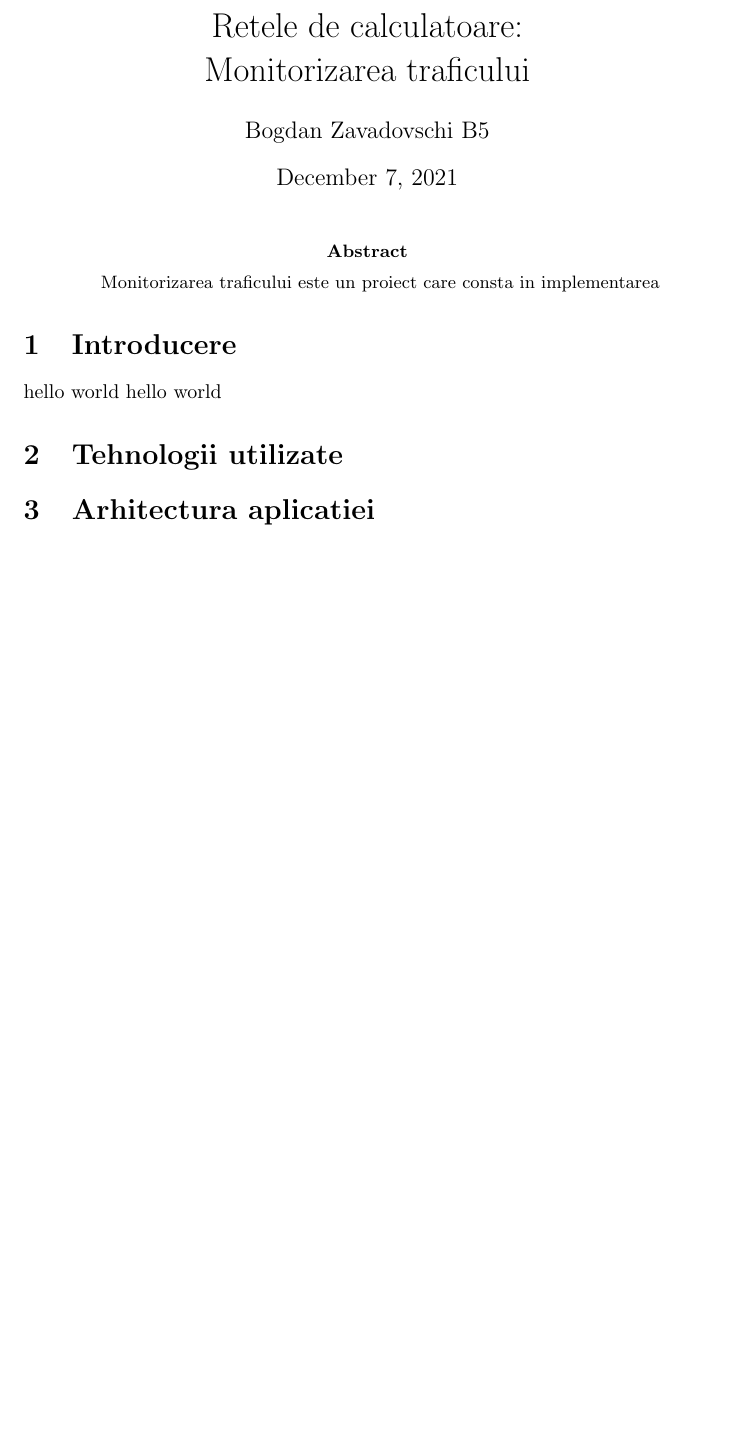
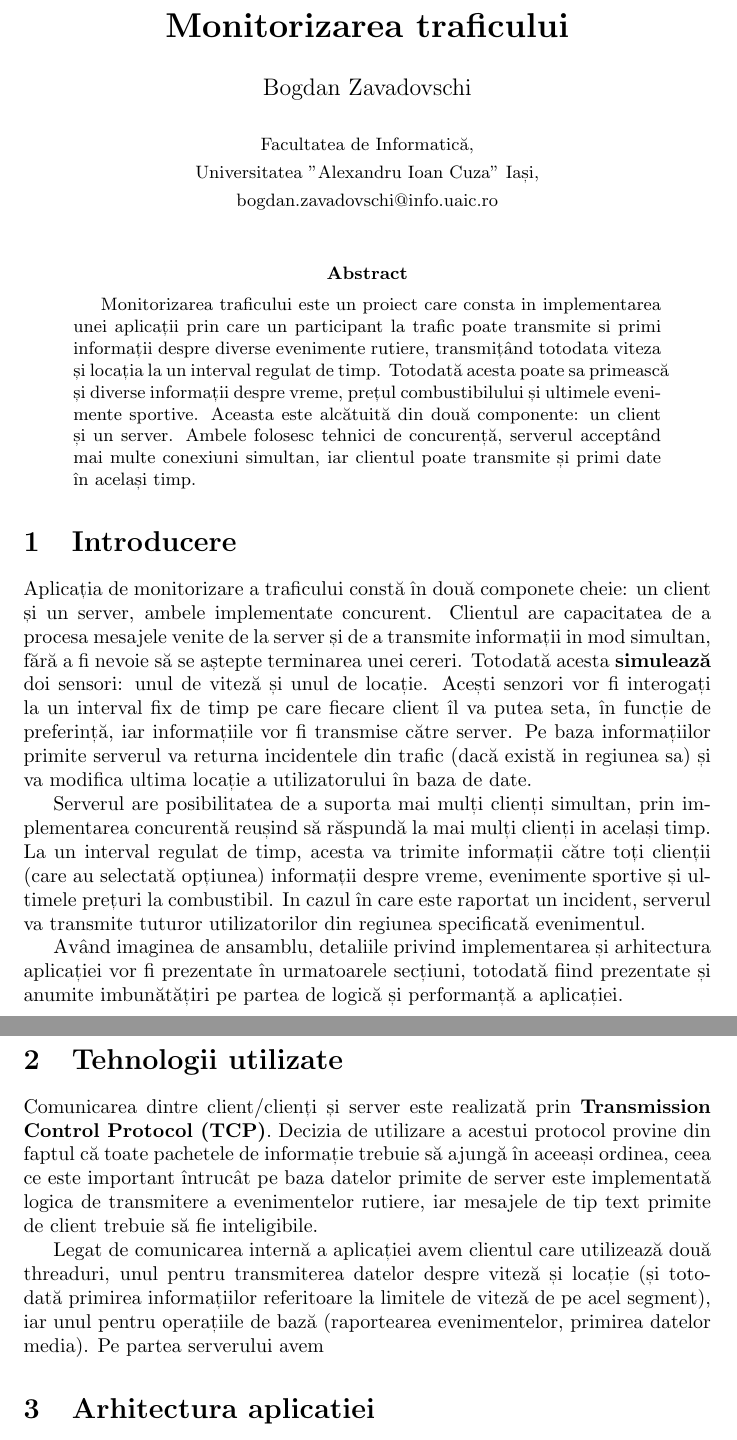
Before and after one commit to zaBogdan/TrafficMonitoring, a LaTeX paper (documentation/Documentation.tex): part of the page before the commit and two parts of pages 1 and 2 of 2 after it, the two joined at a grey line, cut at the place of the change, the shorter picture padded with empty space. Compiled offline with pdfLaTeX.

Commit message:
Abstract, introduction and first part of Tech used

```diff
--- a/documentation/Documentation.tex
+++ b/documentation/Documentation.tex
@@ -3,22 +3,34 @@
 % \usepackage{amsmath}
 
 
-\author{Bogdan Zavadovschi B5}
+\author{Bogdan Zavadovschi \protect\\
+\protect\\
+\small Facultatea de Informatică,
+\protect\\
+\small Universitatea "Alexandru Ioan Cuza" Iași,
+\protect\\
+\small bogdan.zavadovschi@info.uaic.ro}
 \title{
-    Retele de calculatoare: \protect\\
-    Monitorizarea traficului
-    }
+    \textbf{Monitorizarea traficului}
+}
+\date{}
 
 
 \begin{document}
 \maketitle
 \begin{abstract}
-    Monitorizarea traficului este un proiect care consta in implementarea
+    Monitorizarea traficului este un proiect care consta in implementarea unei aplicații prin care un participant la trafic poate transmite si primi informații despre diverse evenimente rutiere, transmițând totodata viteza și locația la un interval regulat de timp. Totodată acesta poate sa primească și diverse informații despre vreme, prețul combustibilului și ultimele evenimente sportive. Aceasta este alcătuită din două componente: un client și un server. Ambele folosesc tehnici de concurență, serverul acceptând mai multe conexiuni simultan, iar clientul poate transmite și primi date în același timp.
 \end{abstract}
 \section{Introducere}
-hello world
-hello world
+Aplicația de monitorizare a traficului constă în două componete cheie: un client și un server, ambele implementate concurent. Clientul are capacitatea de a procesa mesajele venite de la server și de a transmite informații in mod simultan, fără a fi nevoie să se aștepte terminarea unei cereri. Totodată acesta \textbf{simulează} doi sensori: unul de viteză și unul de locație. Acești senzori vor fi interogați la un interval fix de timp pe care fiecare client îl va putea seta, în funcție de preferință, iar informațiile vor fi transmise către server. Pe baza informațiilor primite serverul va returna incidentele din trafic (dacă există in regiunea sa) și va modifica ultima locație a utilizatorului în baza de date.
+
+Serverul are posibilitatea de a suporta mai mulți clienți simultan, prin implementarea concurentă reușind să răspundă la mai mulți clienți in același timp. La un interval regulat de timp, acesta va trimite informații către toți clienții (care au selectată opțiunea) informații despre vreme, evenimente sportive și ultimele prețuri la combustibil. In cazul în care este raportat un incident, serverul va transmite tuturor utilizatorilor din regiunea specificată evenimentul.
+
+Având imaginea de ansamblu, detaliile privind implementarea și arhitectura aplicației vor fi prezentate în urmatoarele secțiuni, totodată fiind prezentate și anumite imbunătățiri pe partea de logică și performanță a aplicației.
 \section{Tehnologii utilizate}
+Comunicarea dintre client/clienți și server este realizată prin  \textbf{Transmission Control Protocol (TCP)}. Decizia de utilizare a acestui protocol provine din faptul că toate pachetele de informație trebuie să ajungă în aceeași ordinea, ceea ce este important întrucât pe baza datelor primite de server este implementată logica de transmitere a evenimentelor rutiere, iar  mesajele de tip text primite de client trebuie să fie inteligibile.
+
+Legat de comunicarea internă a aplicației avem clientul care utilizează două threaduri, unul pentru transmiterea datelor despre viteză și locație (și totodată primirea informațiilor referitoare la limitele de viteză de pe acel segment), iar unul pentru operațiile de bază (raportearea evenimentelor, primirea datelor media). Pe partea serverului avem
 \section{Arhitectura aplicatiei}
 \section{Detalii de implementare}
 \section{Concluzii}
```
Also changed, not shown: documentation/Documentation.pdf, 1 other file.
